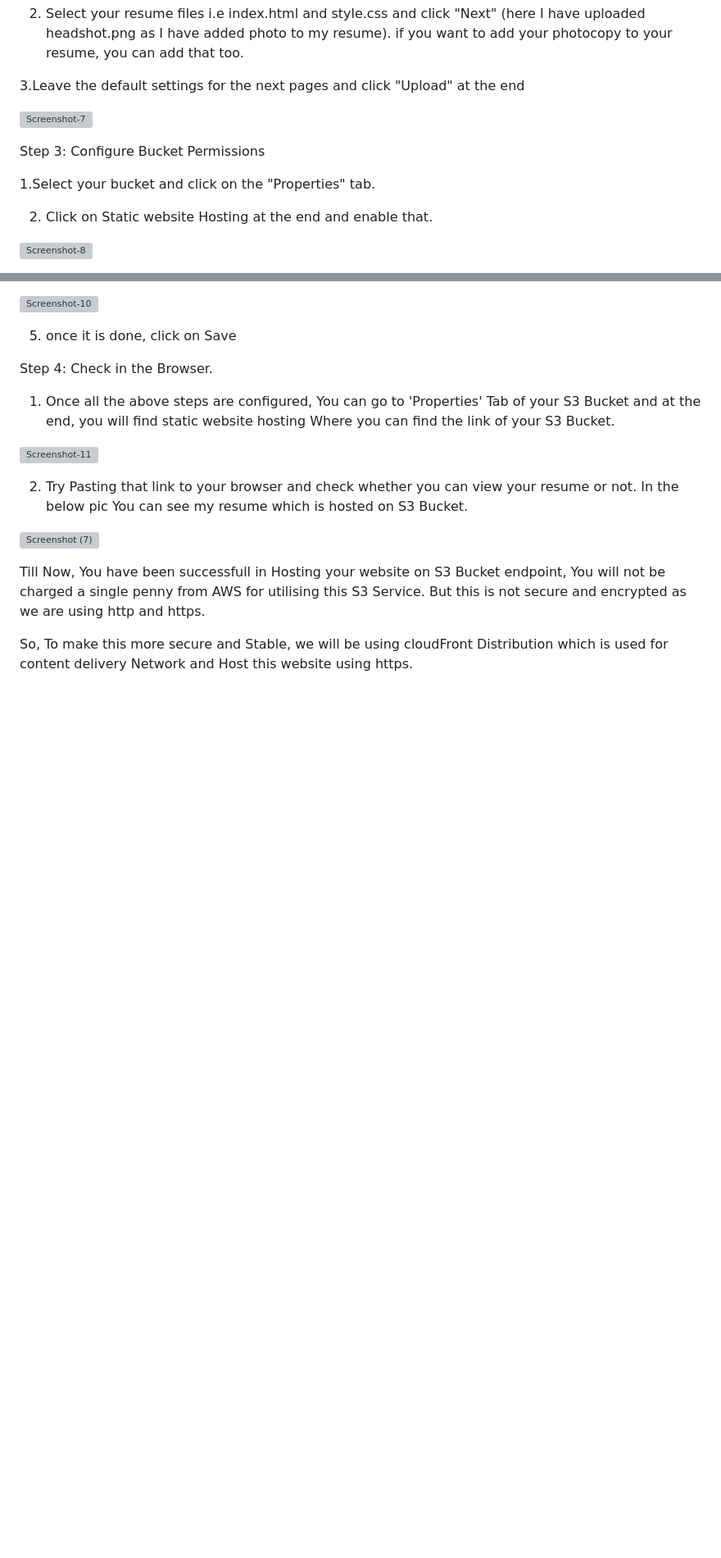
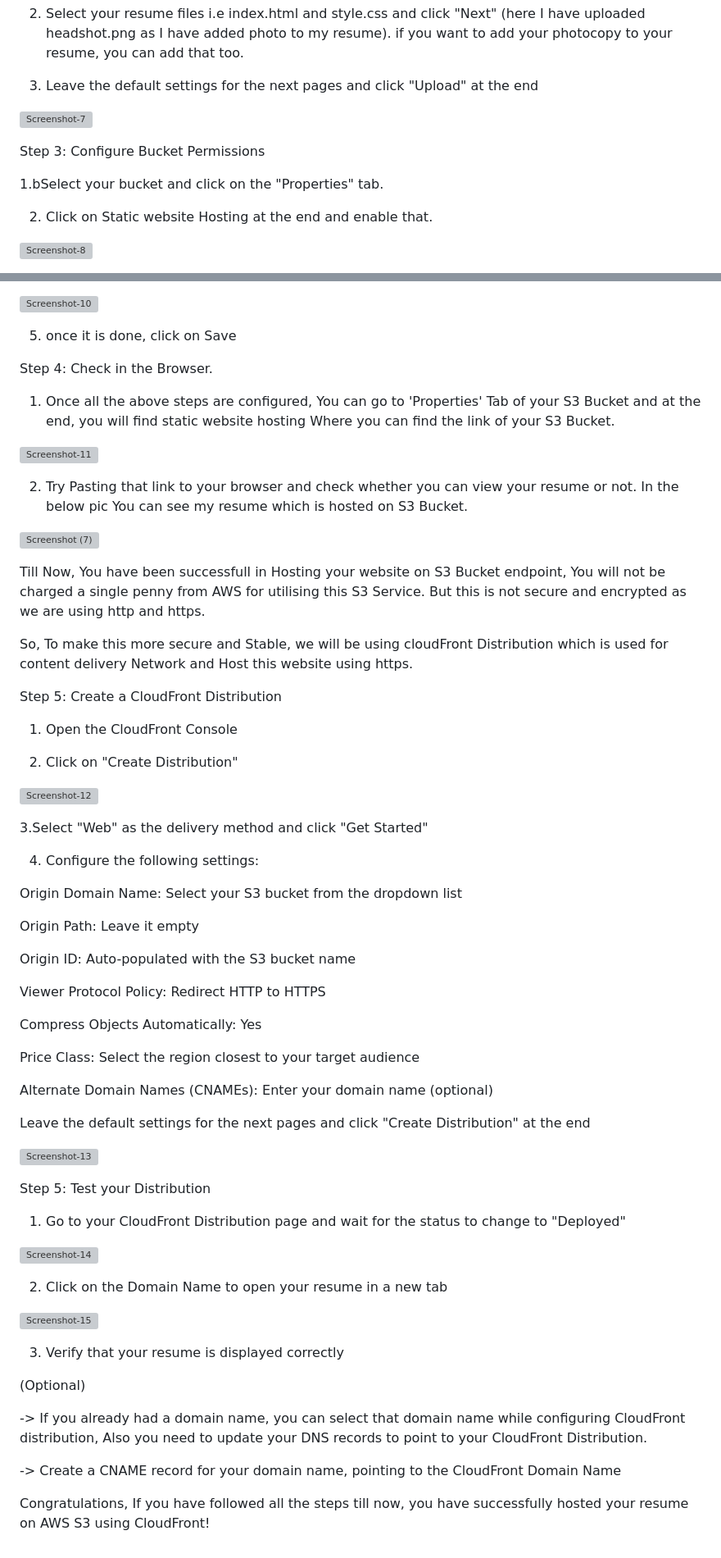
Before and after one commit to AnilKumar-Noolu/Resume-from-AWS-S3, a Markdown page: README.md, 2 parts joined by grey strips. Shown: that part at 82% size. Rendered like a GitHub page; blank space fills up the shorter version; grey boxes are pictures that could not be loaded.

```diff
--- a/README.md
+++ b/README.md
@@ -31,13 +31,13 @@ Step 2: Upload your Resume
 
 2. Select your resume files i.e index.html and style.css and click "Next" (here I have uploaded headshot.png as I have added photo to my resume). if you want to add your photocopy to your resume, you can add that too.
 
-3.Leave the default settings for the next pages and click "Upload" at the end
+3. Leave the default settings for the next pages and click "Upload" at the end
 
 ![Screenshot-7](https://user-images.githubusercontent.com/98457309/228789539-150faaa1-9b00-458c-98f0-2651e8056440.png)
 
 Step 3: Configure Bucket Permissions
 
-1.Select your bucket and click on the "Properties" tab.
+1.bSelect your bucket and click on the "Properties" tab.
 
 2. Click on Static website Hosting at the end and enable that.
 
@@ -67,3 +67,53 @@ Till Now, You have been successfull in Hosting your website on S3 Bucket endpoin
 But this is not secure and encrypted as we are using http and https.
 
 So, To make this more secure and Stable, we will be using cloudFront Distribution which is used for content delivery Network and Host this website using https.
+
+Step 5: Create a CloudFront Distribution
+
+1. Open the CloudFront Console
+
+2. Click on "Create Distribution"
+
+![Screenshot-12](https://user-images.githubusercontent.com/98457309/228795151-5e124766-d39c-412b-8513-e3f52a2f2000.png)
+
+3.Select "Web" as the delivery method and click "Get Started"
+
+4. Configure the following settings:
+
+ Origin Domain Name: Select your S3 bucket from the dropdown list
+
+ Origin Path: Leave it empty
+
+ Origin ID: Auto-populated with the S3 bucket name
+
+ Viewer Protocol Policy: Redirect HTTP to HTTPS
+
+ Compress Objects Automatically: Yes
+
+ Price Class: Select the region closest to your target audience
+
+ Alternate Domain Names (CNAMEs): Enter your domain name (optional)
+
+ Leave the default settings for the next pages and click "Create Distribution" at the end
+
+![Screenshot-13](https://user-images.githubusercontent.com/98457309/228795264-0f7798ba-c768-476c-8064-2398dc01d585.png)
+
+Step 5: Test your Distribution
+
+1. Go to your CloudFront Distribution page and wait for the status to change to "Deployed"
+
+![Screenshot-14](https://user-images.githubusercontent.com/98457309/228796895-ee4149b9-7881-42c3-81f5-4d245efc1ae8.png)
+
+2. Click on the Domain Name to open your resume in a new tab
+
+![Screenshot-15](https://user-images.githubusercontent.com/98457309/228796982-4d149f7e-8a51-41d1-8b8f-707451af3286.png)
+
+3. Verify that your resume is displayed correctly
+
+(Optional)
+
+-> If you already had a domain name, you can select that domain name while configuring CloudFront distribution, Also you need to update your DNS records to point to  your CloudFront Distribution.
+
+-> Create a CNAME record for your domain name, pointing to the CloudFront Domain Name
+
+Congratulations, If you have followed all the steps till now, you have successfully hosted your resume on AWS S3 using CloudFront!
```
Also changed, not shown: other parts of README.md (+3 -3 lines).
